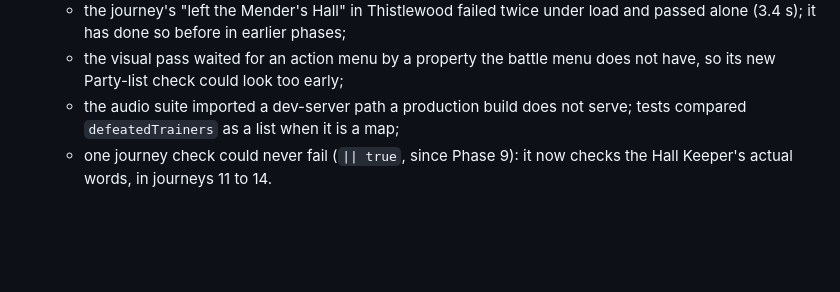
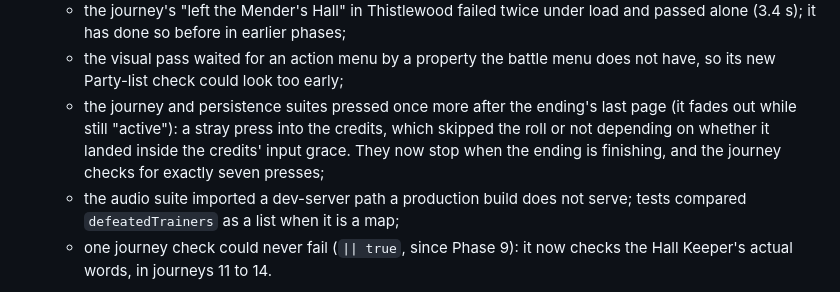
Before and after one commit to TheInfuriator/Monster-RPG, a Markdown page: CHANGELOG.md, the part around the change. Rendered like a GitHub page; blank space fills up the shorter version.

Commit message:
docs(changelog): the stray press after the ending's last page, a harness issue
Co-Authored-By: Claude Opus 5.5 <noreply@anthropic.com>
Claude-Session: https://claude.ai/code/session_011CUhQUUPGb75Dq1L2XkzS1

```diff
--- a/CHANGELOG.md
+++ b/CHANGELOG.md
@@ -192,6 +192,11 @@ the same address, loads exactly and plays on through the gate.
     load and passed alone (3.4 s); it has done so before in earlier phases;
   - the visual pass waited for an action menu by a property the battle menu
     does not have, so its new Party-list check could look too early;
+  - the journey and persistence suites pressed once more after the ending's
+    last page (it fades out while still "active"): a stray press into the
+    credits, which skipped the roll or not depending on whether it landed
+    inside the credits' input grace. They now stop when the ending is
+    finishing, and the journey checks for exactly seven presses;
   - the audio suite imported a dev-server path a production build does not
     serve; tests compared `defeatedTrainers` as a list when it is a map;
   - one journey check could never fail (`|| true`, since Phase 9): it now
```
